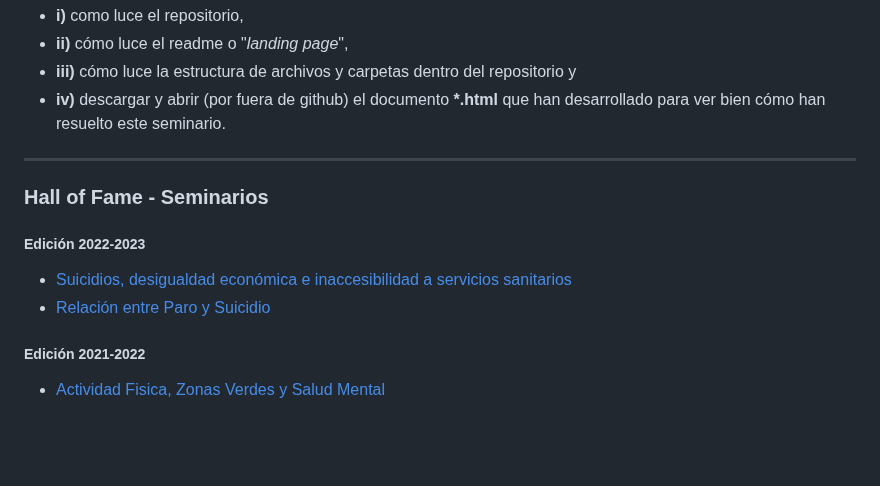
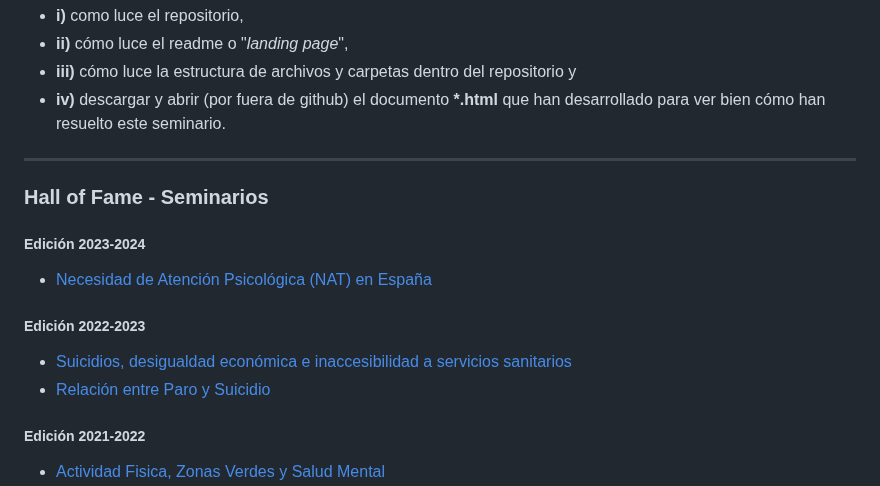
Before and after one commit to ajcanepa/PRACTICA_TEMA5, a Markdown page: README.md, the part around the change. GitHub-like rendering; blank space fills up the shorter version.

Commit message:
nuevo hall of fame 2023-24

```diff
--- a/README.md
+++ b/README.md
@@ -22,11 +22,12 @@ Para la entrega, deberéis fijaros en:
 
 ### Hall of Fame - Seminarios
 
+##### Edición 2023-2024
+*  [Necesidad de Atención Psicológica (NAT) en España](https://github.com/Lorenacalvoperez/PRACTICAS_FUENTES_C)
+
 ##### Edición 2022-2023
 *  [Suicidios, desigualdad económica e inaccesibilidad a servicios sanitarios](https://github.com/Mps1013/SeminarioFuentes)
 *  [Relación entre Paro y Suicidio](https://github.com/paulamart/SeminarioFuentes)
-
-
 
 ##### Edición 2021-2022
 *  [Actividad Fisica, Zonas Verdes y Salud Mental](https://github.com/VeraGD/Actividad_Fisica)
```
